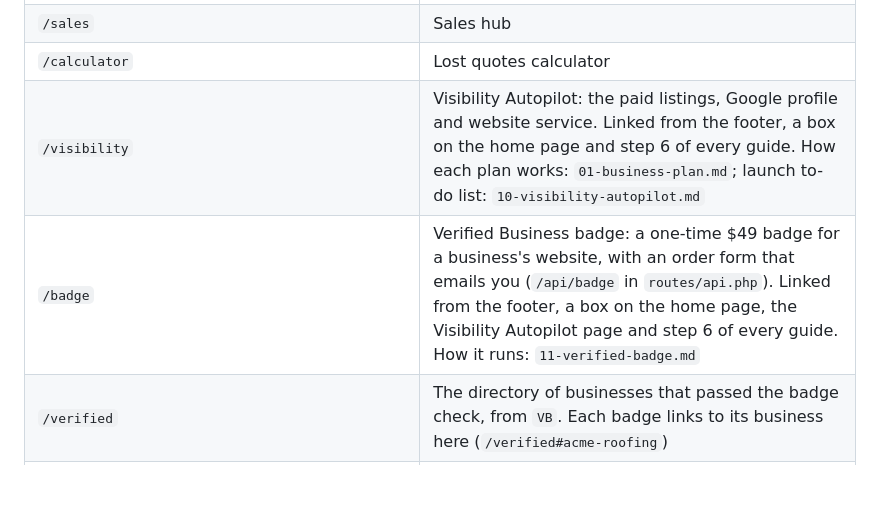
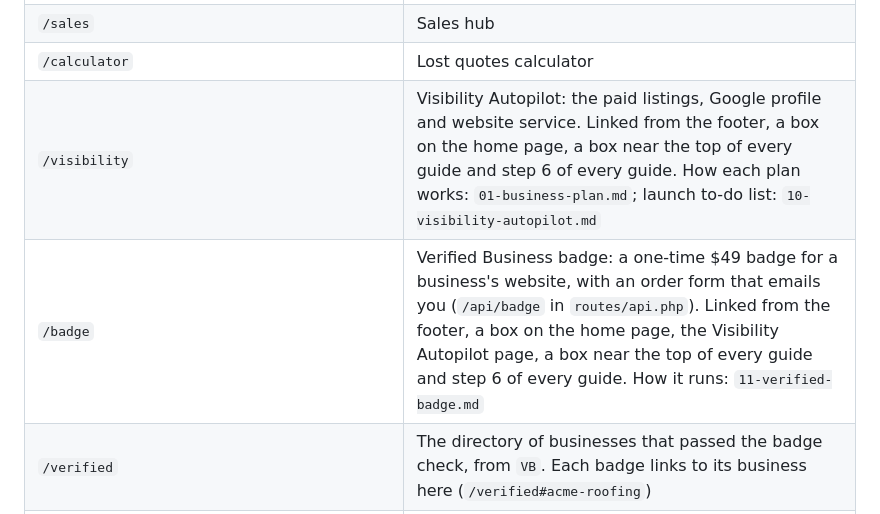
Before and after one commit to FollowThroughHQ/FollowThroughHQ2, a Markdown page: docs/02-website.md, the part around the change. GitHub-like rendering; blank space fills up the shorter version.

Commit message:
Note the guide-page boxes in the website doc
Co-Authored-By: Claude Opus 5.5 <noreply@anthropic.com>

```diff
--- a/docs/02-website.md
+++ b/docs/02-website.md
@@ -11,8 +11,8 @@ The site is one page, `resources/views/home.blade.php`, served by a small Larave
 | `/roofing`, `/hvac`, `/plumbing`, `/painting`, `/handyman`, `/electrical`, `/appliance-repair`, `/drywall`, `/landscaping`, `/junk-removal`, `/hauling-transportation` (old `/moving-transportation` links redirect), `/lawn-care`, `/house-cleaning`, `/car-detailing`, `/pressure-washing` | One guide per trade |
 | `/sales` | Sales hub |
 | `/calculator` | Lost quotes calculator |
-| `/visibility` | Visibility Autopilot: the paid listings, Google profile and website service. Linked from the footer, a box on the home page and step 6 of every guide. How each plan works: `01-business-plan.md`; launch to-do list: `10-visibility-autopilot.md` |
-| `/badge` | Verified Business badge: a one-time $49 badge for a business's website, with an order form that emails you (`/api/badge` in `routes/api.php`). Linked from the footer, a box on the home page, the Visibility Autopilot page and step 6 of every guide. How it runs: `11-verified-badge.md` |
+| `/visibility` | Visibility Autopilot: the paid listings, Google profile and website service. Linked from the footer, a box on the home page, a box near the top of every guide and step 6 of every guide. How each plan works: `01-business-plan.md`; launch to-do list: `10-visibility-autopilot.md` |
+| `/badge` | Verified Business badge: a one-time $49 badge for a business's website, with an order form that emails you (`/api/badge` in `routes/api.php`). Linked from the footer, a box on the home page, the Visibility Autopilot page, a box near the top of every guide and step 6 of every guide. How it runs: `11-verified-badge.md` |
 | `/verified` | The directory of businesses that passed the badge check, from `VB`. Each badge links to its business here (`/verified#acme-roofing`) |
 | `/service-terms` | Service terms for paid Visibility Autopilot plans and the Verified Business badge |
 | `/about` | About page |
```
